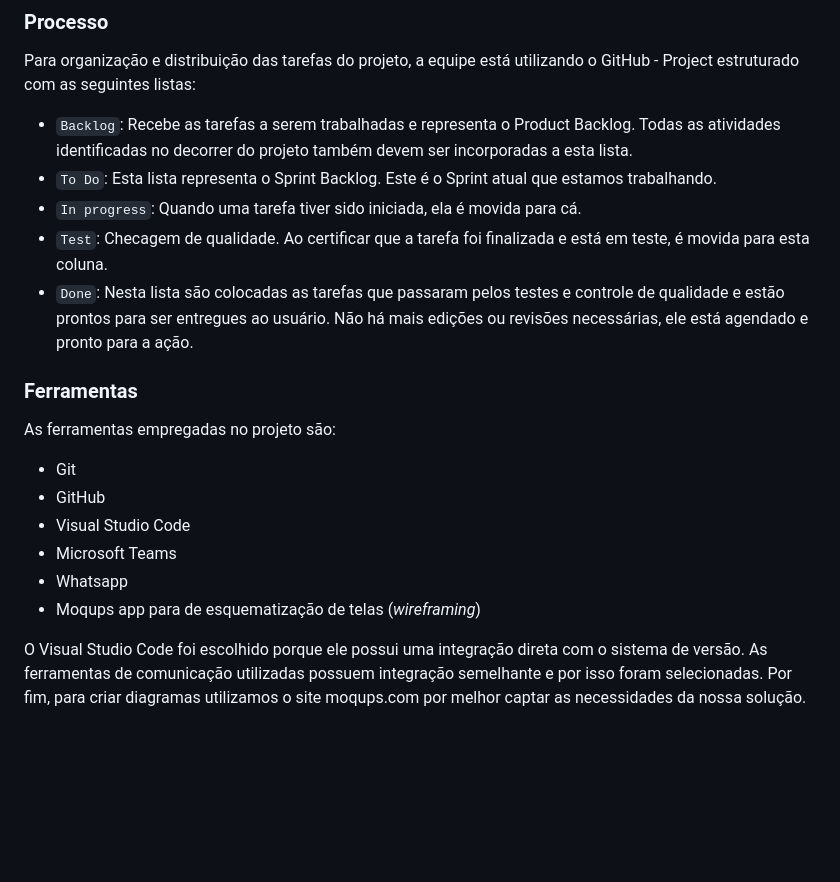
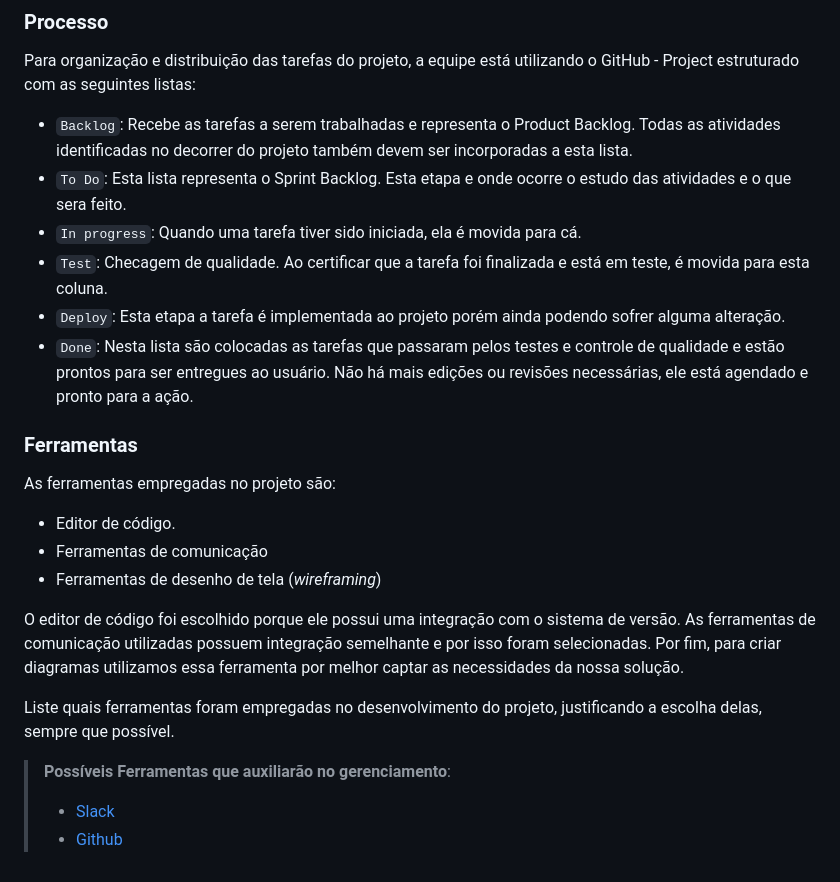
Before and after one commit to ICEI-PUC-Minas-PMV-ADS/pmv-ads-2022-2-e1-proj-web-t2-seguranca_informacao, a Markdown page: docs/03-Metodologia.md, the part around the change. GitHub-like rendering; blank space fills up the shorter version.

Commit message:
Revert "Revert "Update 03-Metodologia.md""

```diff
--- a/docs/03-Metodologia.md
+++ b/docs/03-Metodologia.md
@@ -42,20 +42,28 @@ A equipe está organizada da seguinte maneira:
 Para organização e distribuição das tarefas do projeto, a equipe está utilizando o GitHub - Project estruturado com as seguintes listas:
 
 * `Backlog`: Recebe as tarefas a serem trabalhadas e representa o Product Backlog. Todas as atividades identificadas no decorrer do projeto também devem ser incorporadas a esta lista.
-* `To Do`: Esta lista representa o Sprint Backlog. Este é o Sprint atual que estamos trabalhando.
+* `To Do`: Esta lista representa o Sprint Backlog. Esta etapa e onde ocorre o estudo das atividades e o que sera feito.
 * `In progress`: Quando uma tarefa tiver sido iniciada, ela é movida para cá.
 * `Test`: Checagem de qualidade. Ao certificar que a tarefa foi finalizada e está em teste, é movida para esta coluna.
+* `Deploy`: Esta etapa a tarefa é implementada ao projeto porém ainda podendo sofrer alguma alteração.
 * `Done`: Nesta lista são colocadas as tarefas que passaram pelos testes e controle de qualidade e estão prontos para ser entregues ao usuário. Não há mais edições ou revisões necessárias, ele está agendado e pronto para a ação.
 
 ### Ferramentas
 
 As ferramentas empregadas no projeto são:
 
-- Git
-- GitHub
-- Visual Studio Code
-- Microsoft Teams
-- Whatsapp
-- Moqups app para de esquematização de telas (_wireframing_)
+- Editor de código.
+- Ferramentas de comunicação
+- Ferramentas de desenho de tela (_wireframing_)
 
-O Visual Studio Code foi escolhido porque ele possui uma integração direta com o sistema de versão. As ferramentas de comunicação utilizadas possuem integração semelhante e por isso foram selecionadas. Por fim, para criar diagramas utilizamos o site moqups.com por melhor captar as necessidades da nossa solução.
+O editor de código foi escolhido porque ele possui uma integração com o
+sistema de versão. As ferramentas de comunicação utilizadas possuem
+integração semelhante e por isso foram selecionadas. Por fim, para criar
+diagramas utilizamos essa ferramenta por melhor captar as
+necessidades da nossa solução.
+
+Liste quais ferramentas foram empregadas no desenvolvimento do projeto, justificando a escolha delas, sempre que possível.
+
+> **Possíveis Ferramentas que auxiliarão no gerenciamento**:
+> - [Slack](https://slack.com/)
+> - [Github](https://github.com/)
```
